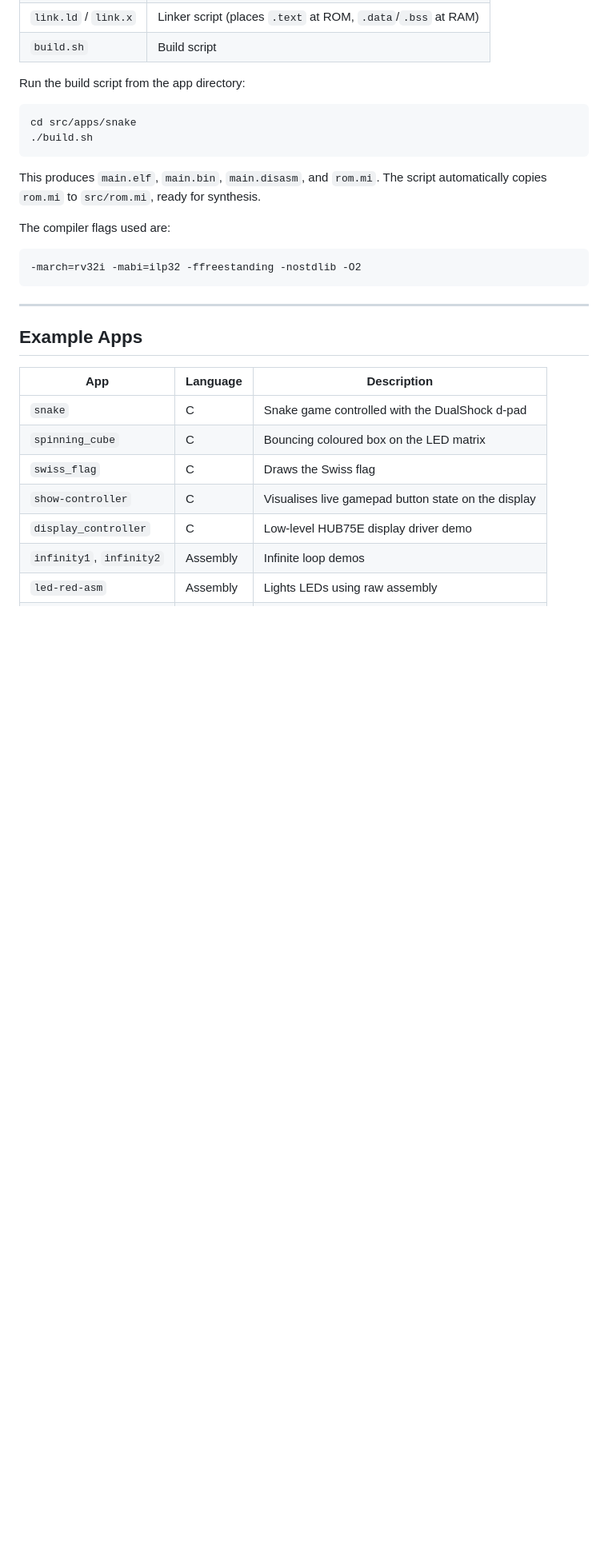
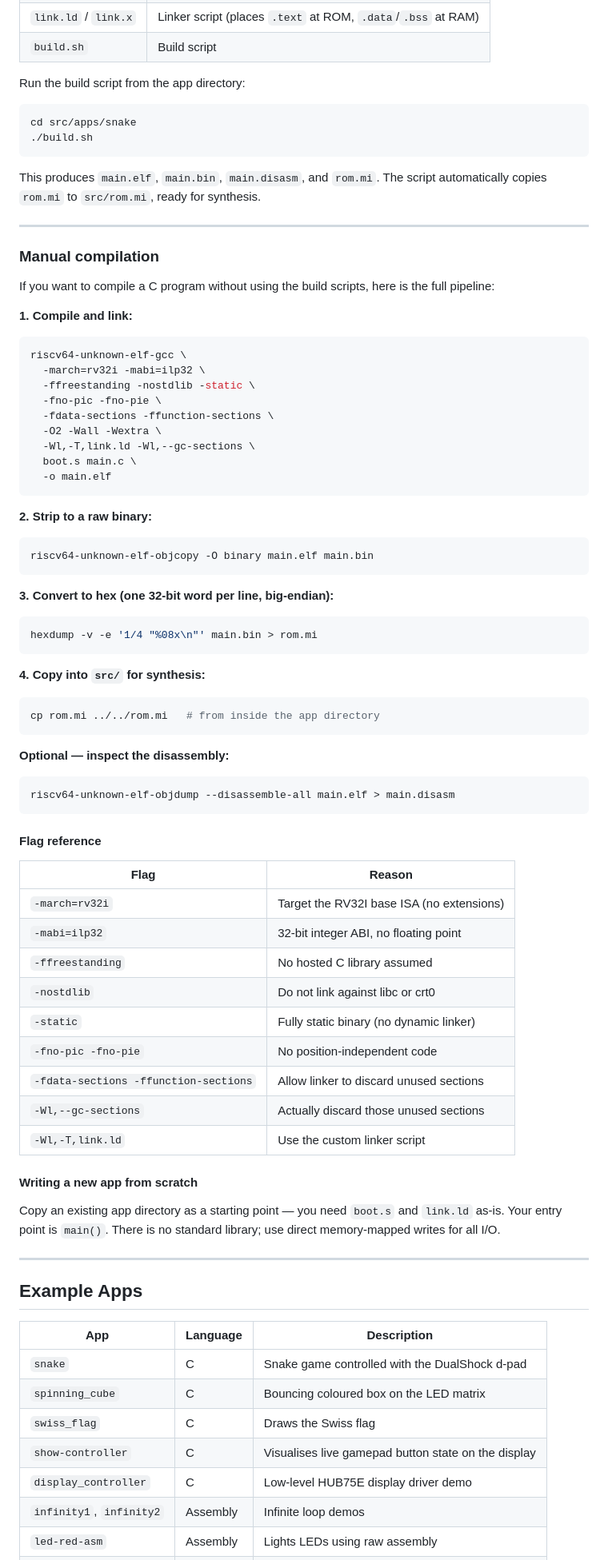
Before and after one commit to MorgulXV/RISC-V-CPU, a Markdown page: README.md, the part around one of its changes. Shown at 80% size. GitHub-like rendering; blank space fills up the shorter version.

Commit message:
Add detailed C compilation instructions and toolchain setup to README

````diff
--- a/README.md
+++ b/README.md
@@ -140,11 +155,62 @@ cd src/apps/snake
 
 This produces `main.elf`, `main.bin`, `main.disasm`, and `rom.mi`. The script automatically copies `rom.mi` to `src/rom.mi`, ready for synthesis.
 
-The compiler flags used are:
+---
 
+### Manual compilation
+
+If you want to compile a C program without using the build scripts, here is the full pipeline:
+
+**1. Compile and link:**
+```sh
+riscv64-unknown-elf-gcc \
+  -march=rv32i -mabi=ilp32 \
+  -ffreestanding -nostdlib -static \
+  -fno-pic -fno-pie \
+  -fdata-sections -ffunction-sections \
+  -O2 -Wall -Wextra \
+  -Wl,-T,link.ld -Wl,--gc-sections \
+  boot.s main.c \
+  -o main.elf
 ```
--march=rv32i -mabi=ilp32 -ffreestanding -nostdlib -O2
+
+**2. Strip to a raw binary:**
+```sh
+riscv64-unknown-elf-objcopy -O binary main.elf main.bin
 ```
+
+**3. Convert to hex (one 32-bit word per line, big-endian):**
+```sh
+hexdump -v -e '1/4 "%08x\n"' main.bin > rom.mi
+```
+
+**4. Copy into `src/` for synthesis:**
+```sh
+cp rom.mi ../../rom.mi   # from inside the app directory
+```
+
+**Optional — inspect the disassembly:**
+```sh
+riscv64-unknown-elf-objdump --disassemble-all main.elf > main.disasm
+```
+
+#### Flag reference
+
+| Flag | Reason |
+|---|---|
+| `-march=rv32i` | Target the RV32I base ISA (no extensions) |
+| `-mabi=ilp32` | 32-bit integer ABI, no floating point |
+| `-ffreestanding` | No hosted C library assumed |
+| `-nostdlib` | Do not link against libc or crt0 |
+| `-static` | Fully static binary (no dynamic linker) |
+| `-fno-pic -fno-pie` | No position-independent code |
+| `-fdata-sections -ffunction-sections` | Allow linker to discard unused sections |
+| `-Wl,--gc-sections` | Actually discard those unused sections |
+| `-Wl,-T,link.ld` | Use the custom linker script |
+
+#### Writing a new app from scratch
+
+Copy an existing app directory as a starting point — you need `boot.s` and `link.ld` as-is. Your entry point is `main()`. There is no standard library; use direct memory-mapped writes for all I/O.
 
 ---
 
````
Also changed, not shown: other parts of README.md (+18 -3 lines).
